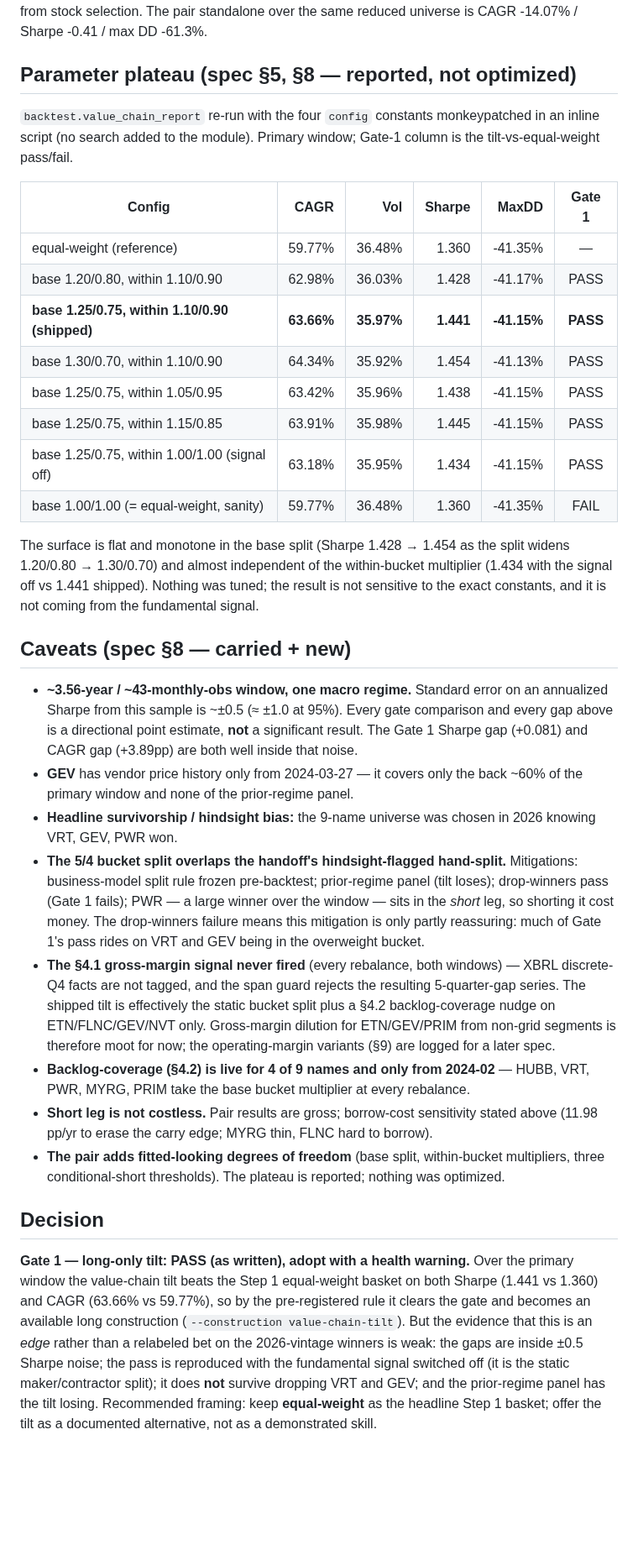
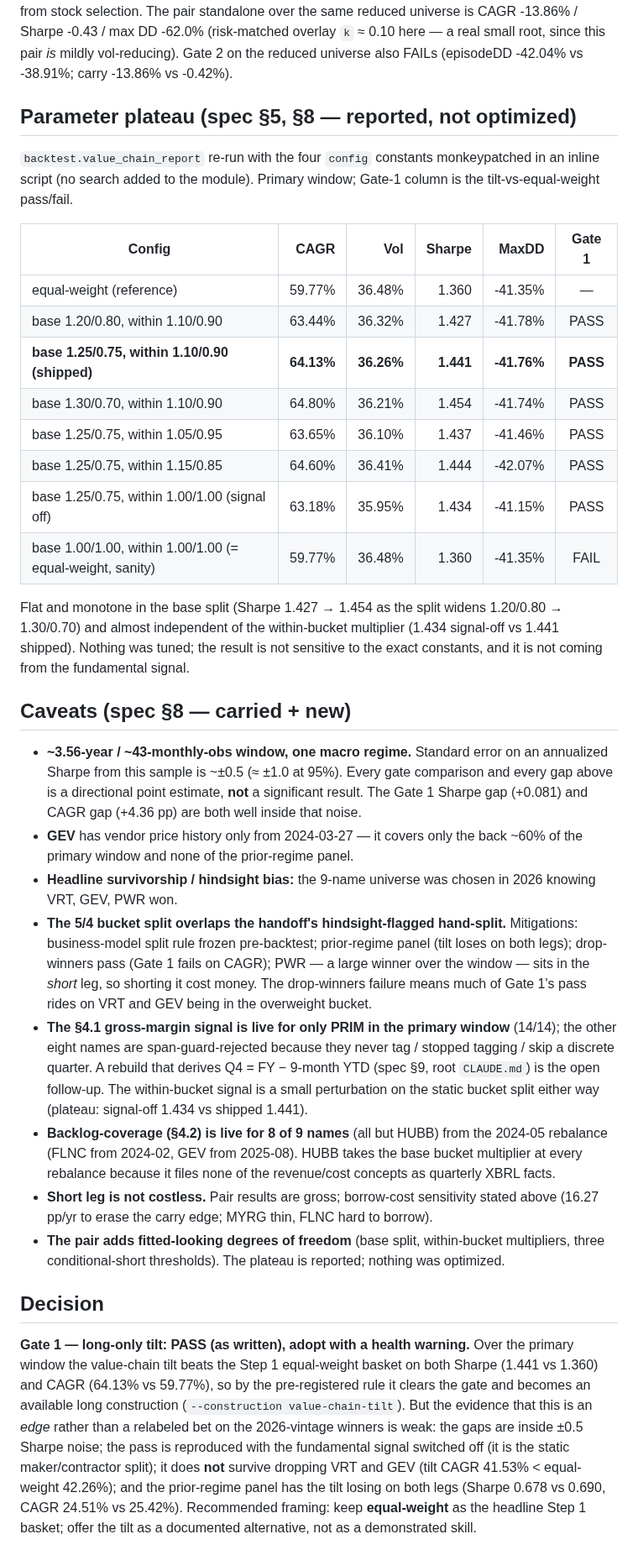
Before and after one commit to np-float-sand/acadia, a Markdown page: docs/grid-equipment-value-chain-results.md, the part around one of its changes. Shown at 84% size. GitHub-like rendering; blank space fills up the shorter version.

```diff
--- a/docs/grid-equipment-value-chain-results.md
+++ b/docs/grid-equipment-value-chain-results.md
@@ -152,5 +182,7 @@ and it comes entirely from the tilt running ~1.8pp lower vol (concentrating away
 contractors), not from stock selection. The pair standalone over the same reduced universe is
-CAGR -14.07% / Sharpe -0.41 / max DD -61.3%.
+CAGR -13.86% / Sharpe -0.43 / max DD -62.0% (risk-matched overlay `k` ≈ 0.10 here — a real small
+root, since this pair *is* mildly vol-reducing). Gate 2 on the reduced universe also FAILs
+(episodeDD -42.04% vs -38.91%; carry -13.86% vs -0.42%).
 
 ## Parameter plateau (spec §5, §8 — reported, not optimized)
 
@@ -161,43 +193,44 @@ pass/fail.
 | Config | CAGR | Vol | Sharpe | MaxDD | Gate 1 |
 |---|---:|---:|---:|---:|:--:|
 | equal-weight (reference) | 59.77% | 36.48% | 1.360 | -41.35% | — |
-| base 1.20/0.80, within 1.10/0.90 | 62.98% | 36.03% | 1.428 | -41.17% | PASS |
-| **base 1.25/0.75, within 1.10/0.90 (shipped)** | **63.66%** | **35.97%** | **1.441** | **-41.15%** | **PASS** |
-| base 1.30/0.70, within 1.10/0.90 | 64.34% | 35.92% | 1.454 | -41.13% | PASS |
-| base 1.25/0.75, within 1.05/0.95 | 63.42% | 35.96% | 1.438 | -41.15% | PASS |
-| base 1.25/0.75, within 1.15/0.85 | 63.91% | 35.98% | 1.445 | -41.15% | PASS |
+| base 1.20/0.80, within 1.10/0.90 | 63.44% | 36.32% | 1.427 | -41.78% | PASS |
+| **base 1.25/0.75, within 1.10/0.90 (shipped)** | **64.13%** | **36.26%** | **1.441** | **-41.76%** | **PASS** |
+| base 1.30/0.70, within 1.10/0.90 | 64.80% | 36.21% | 1.454 | -41.74% | PASS |
+| base 1.25/0.75, within 1.05/0.95 | 63.65% | 36.10% | 1.437 | -41.46% | PASS |
+| base 1.25/0.75, within 1.15/0.85 | 64.60% | 36.41% | 1.444 | -42.07% | PASS |
 | base 1.25/0.75, within 1.00/1.00 (signal off) | 63.18% | 35.95% | 1.434 | -41.15% | PASS |
-| base 1.00/1.00 (= equal-weight, sanity) | 59.77% | 36.48% | 1.360 | -41.35% | FAIL |
+| base 1.00/1.00, within 1.00/1.00 (= equal-weight, sanity) | 59.77% | 36.48% | 1.360 | -41.35% | FAIL |
 
-The surface is flat and monotone in the base split (Sharpe 1.428 → 1.454 as the split widens
-1.20/0.80 → 1.30/0.70) and almost independent of the within-bucket multiplier (1.434 with the
-signal off vs 1.441 shipped). Nothing was tuned; the result is not sensitive to the exact
-constants, and it is not coming from the fundamental signal.
+Flat and monotone in the base split (Sharpe 1.427 → 1.454 as the split widens 1.20/0.80 →
+1.30/0.70) and almost independent of the within-bucket multiplier (1.434 signal-off vs 1.441
+shipped). Nothing was tuned; the result is not sensitive to the exact constants, and it is not
+coming from the fundamental signal.
 
 ## Caveats (spec §8 — carried + new)
 
 - **~3.56-year / ~43-monthly-obs window, one macro regime.** Standard error on an annualized
   Sharpe from this sample is ~±0.5 (≈ ±1.0 at 95%). Every gate comparison and every gap above is
   a directional point estimate, **not** a significant result. The Gate 1 Sharpe gap (+0.081) and
-  CAGR gap (+3.89pp) are both well inside that noise.
+  CAGR gap (+4.36 pp) are both well inside that noise.
 - **GEV** has vendor price history only from 2024-03-27 — it covers only the back ~60% of the
   primary window and none of the prior-regime panel.
 - **Headline survivorship / hindsight bias:** the 9-name universe was chosen in 2026 knowing VRT,
   GEV, PWR won.
 - **The 5/4 bucket split overlaps the handoff's hindsight-flagged hand-split.** Mitigations:
-  business-model split rule frozen pre-backtest; prior-regime panel (tilt loses); drop-winners
-  pass (Gate 1 fails); PWR — a large winner over the window — sits in the *short* leg, so shorting
-  it cost money. The drop-winners failure means this mitigation is only partly reassuring: much of
-  Gate 1's pass rides on VRT and GEV being in the overweight bucket.
-- **The §4.1 gross-margin signal never fired** (every rebalance, both windows) — XBRL discrete-Q4
-  facts are not tagged, and the span guard rejects the resulting 5-quarter-gap series. The shipped
-  tilt is effectively the static bucket split plus a §4.2 backlog-coverage nudge on ETN/FLNC/GEV/NVT
-  only. Gross-margin dilution for ETN/GEV/PRIM from non-grid segments is therefore moot for now;
-  the operating-margin variants (§9) are logged for a later spec.
-- **Backlog-coverage (§4.2) is live for 4 of 9 names and only from 2024-02** — HUBB, VRT, PWR,
-  MYRG, PRIM take the base bucket multiplier at every rebalance.
+  business-model split rule frozen pre-backtest; prior-regime panel (tilt loses on both legs);
+  drop-winners pass (Gate 1 fails on CAGR); PWR — a large winner over the window — sits in the
+  *short* leg, so shorting it cost money. The drop-winners failure means much of Gate 1's pass
+  rides on VRT and GEV being in the overweight bucket.
+- **The §4.1 gross-margin signal is live for only PRIM in the primary window** (14/14); the other
+  eight names are span-guard-rejected because they never tag / stopped tagging / skip a discrete
+  quarter. A rebuild that derives Q4 = FY − 9-month YTD (spec §9, root `CLAUDE.md`) is the open
+  follow-up. The within-bucket signal is a small perturbation on the static bucket split either
+  way (plateau: signal-off 1.434 vs shipped 1.441).
+- **Backlog-coverage (§4.2) is live for 8 of 9 names** (all but HUBB) from the 2024-05 rebalance
+  (FLNC from 2024-02, GEV from 2025-08). HUBB takes the base bucket multiplier at every rebalance
+  because it files none of the revenue/cost concepts as quarterly XBRL facts.
 - **Short leg is not costless.** Pair results are gross; borrow-cost sensitivity stated above
-  (11.98 pp/yr to erase the carry edge; MYRG thin, FLNC hard to borrow).
+  (16.27 pp/yr to erase the carry edge; MYRG thin, FLNC hard to borrow).
 - **The pair adds fitted-looking degrees of freedom** (base split, within-bucket multipliers, three
   conditional-short thresholds). The plateau is reported; nothing was optimized.
 
@@ -205,11 +238,12 @@ constants, and it is not coming from the fundamental signal.
 
 **Gate 1 — long-only tilt: PASS (as written), adopt with a health warning.** Over the primary
 window the value-chain tilt beats the Step 1 equal-weight basket on both Sharpe (1.441 vs 1.360)
-and CAGR (63.66% vs 59.77%), so by the pre-registered rule it clears the gate and becomes an
+and CAGR (64.13% vs 59.77%), so by the pre-registered rule it clears the gate and becomes an
 available long construction (`--construction value-chain-tilt`). But the evidence that this is an
 *edge* rather than a relabeled bet on the 2026-vintage winners is weak: the gaps are inside ±0.5
 Sharpe noise; the pass is reproduced with the fundamental signal switched off (it is the static
-maker/contractor split); it does **not** survive dropping VRT and GEV; and the prior-regime panel
-has the tilt losing. Recommended framing: keep **equal-weight** as the headline Step 1 basket;
-offer the tilt as a documented alternative, not as a demonstrated skill.
+maker/contractor split); it does **not** survive dropping VRT and GEV (tilt CAGR 41.53% <
+equal-weight 42.26%); and the prior-regime panel has the tilt losing on both legs (Sharpe 0.678
+vs 0.690, CAGR 24.51% vs 25.42%). Recommended framing: keep **equal-weight** as the headline
+Step 1 basket; offer the tilt as a documented alternative, not as a demonstrated skill.
 
```
Also changed, not shown: other parts of docs/grid-equipment-value-chain-results.md (+111 -81 lines), CLAUDE.md (+14 -10 lines), grid_equipment_basket/README.md (+44 -29 lines).
